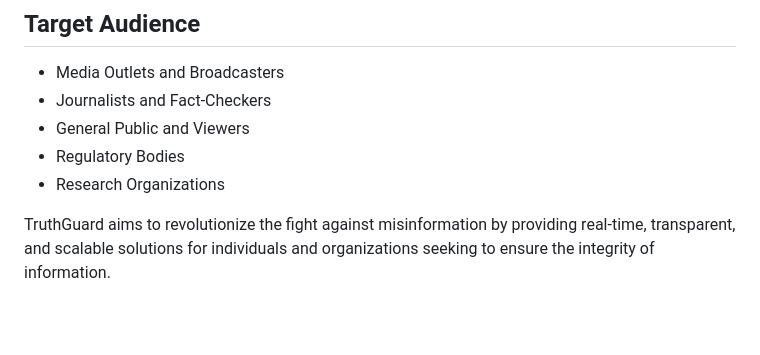
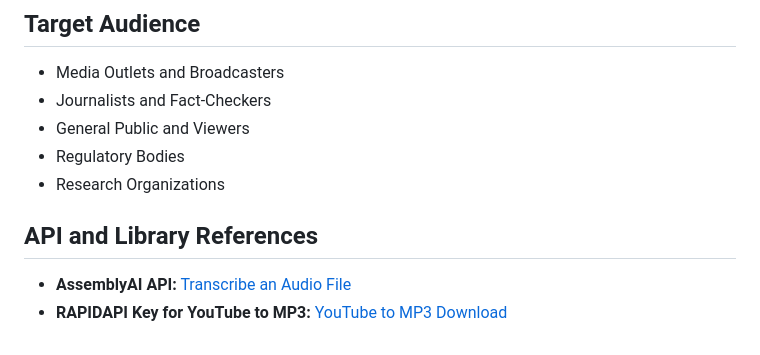
Before and after one commit to saitarunaditya/Truth_guard, a Markdown page: README.md, the part around the change. Rendered like a GitHub page; blank space fills up the shorter version.

```diff
--- a/README.md
+++ b/README.md
@@ -38,4 +38,6 @@ TruthGuard is a cutting-edge solution aimed at combating misinformation through
 - Regulatory Bodies
 - Research Organizations
 
-TruthGuard aims to revolutionize the fight against misinformation by providing real-time, transparent, and scalable solutions for individuals and organizations seeking to ensure the integrity of information.
+## API and Library References
+- **AssemblyAI API:** [Transcribe an Audio File](https://www.assemblyai.com/docs/getting-started/transcribe-an-audio-file)
+- **RAPIDAPI Key for YouTube to MP3:** [YouTube to MP3 Download](https://rapidapi.com/CoolGuruji/api/youtube-to-mp3-download/playground/5902e92fe4b03f084dc0bb61)
```
